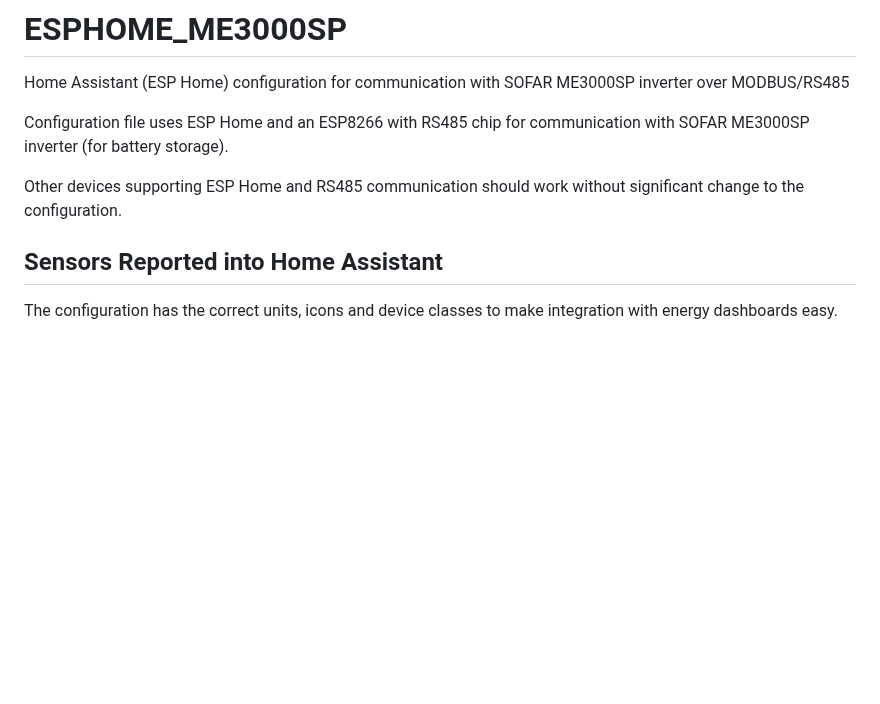
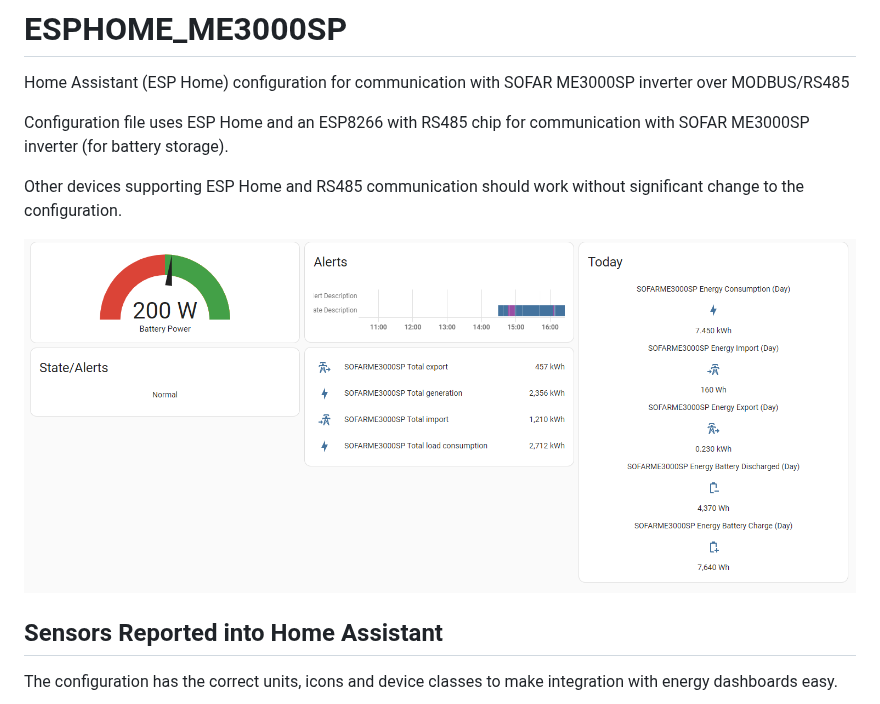
Before and after one commit to stuartpittaway/ESPHOME_ME3000SP, a Markdown page: README.md, the part around the change. Drawn GitHub-style; pictures changed too: Dashboard-Example.png (added); blank space fills up the shorter version.

Commit message:
Added screenshot

```diff
--- a/README.md
+++ b/README.md
@@ -5,6 +5,7 @@ Configuration file uses ESP Home and an ESP8266 with RS485 chip for communicatio
 
 Other devices supporting ESP Home and RS485 communication should work without significant change to the configuration.
 
+![Screenshot of an example home automation dashboard](Dashboard-Example.png)
 
 ## Sensors Reported into Home Assistant
 
```
